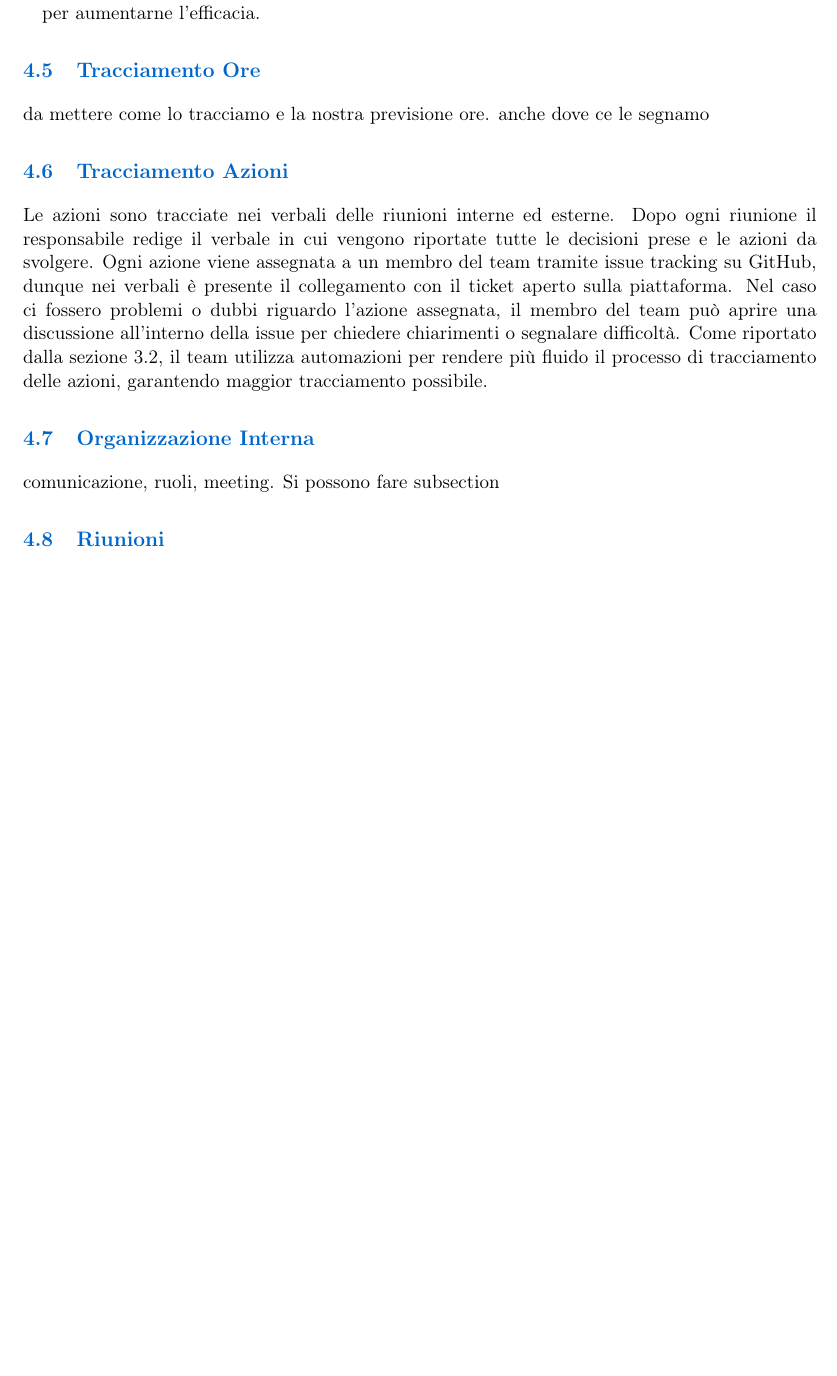
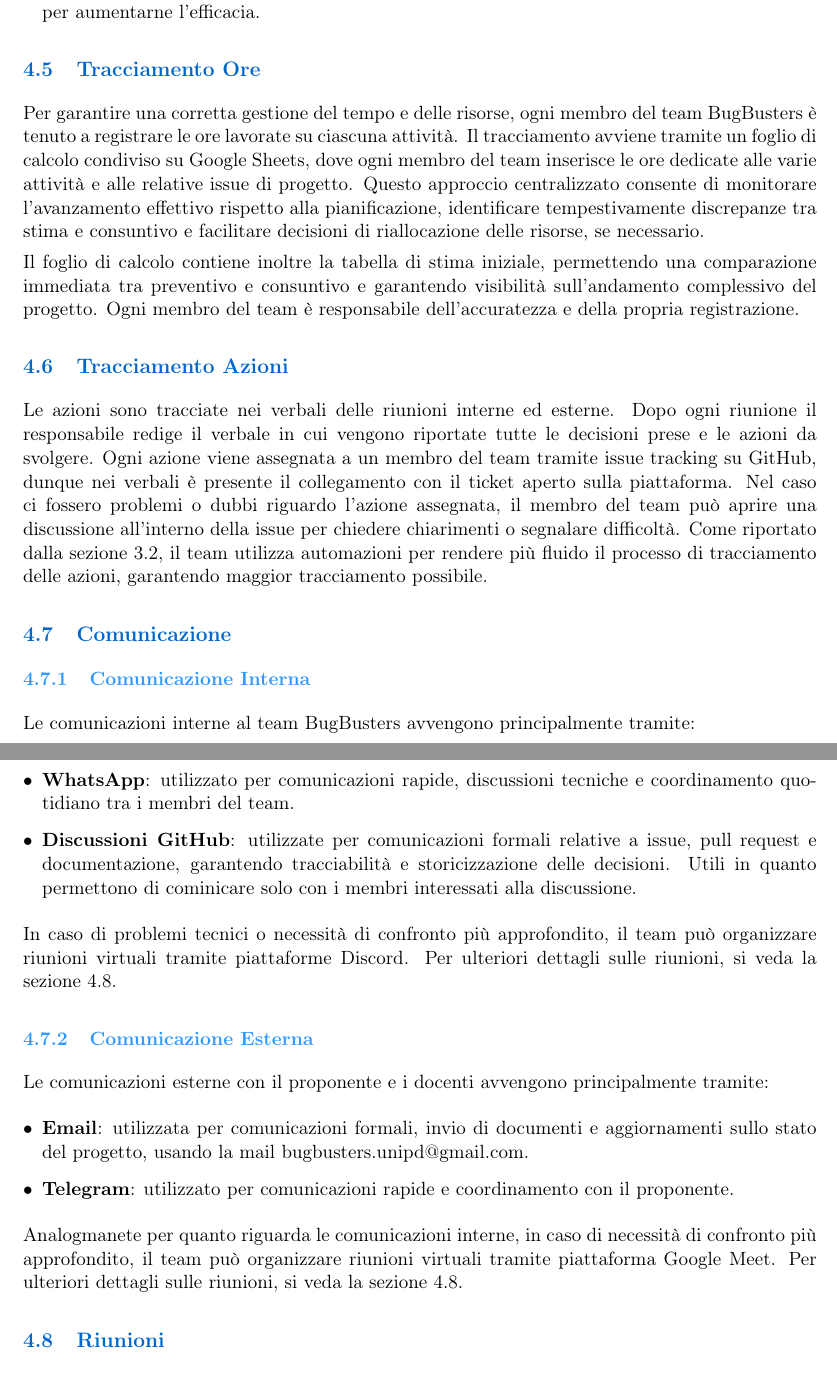
Before and after one commit to BugBustersUnipd/DocumentazioneSWE, a LaTeX document (RTB/NORME DI PROGETTO/Norme di Progetto.tex): part of page 21 of 23 before the commit and two parts of pages 21 and 22 of 24 after it, the two joined at a grey line, cut so that both start at the same text, the shorter picture padded with empty space. Compiled offline with pdfLaTeX.

Commit message:
aggiornamento organizzazione e correzzione su argomenti precedenti

```diff
--- a/RTB/NORME DI PROGETTO/Norme di Progetto.tex
+++ b/RTB/NORME DI PROGETTO/Norme di Progetto.tex
@@ -809,7 +810,21 @@ In particolare dovrà occuparsi di:
 \end{itemize}
 
 \subsection{Tracciamento Ore}
-da mettere come lo tracciamo e la nostra previsione ore. anche dove ce le segnamo
+Per garantire una corretta gestione del tempo e delle risorse, ogni
+membro del team BugBusters è tenuto a registrare le ore lavorate su
+ciascuna attività. Il tracciamento avviene tramite un foglio di
+calcolo condiviso su Google Sheets, dove ogni membro del team
+inserisce le ore dedicate alle varie attività e alle relative
+issue di progetto. Questo approccio centralizzato consente di
+monitorare l'avanzamento effettivo rispetto alla pianificazione,
+identificare tempestivamente discrepanze tra stima e consuntivo e
+facilitare decisioni di riallocazione delle risorse, se necessario.
+
+Il foglio di calcolo contiene inoltre la tabella di stima iniziale,
+permettendo una comparazione immediata tra preventivo e consuntivo
+e garantendo visibilità sull'andamento complessivo del progetto.
+Ogni membro del team è responsabile dell'accuratezza e della propria registrazione.
+
 
 \subsection{Tracciamento Azioni}
 Le azioni sono tracciate nei verbali delle riunioni interne ed esterne.
@@ -822,10 +837,29 @@ all'interno della issue per chiedere chiarimenti o segnalare difficoltà.
 Come riportato dalla sezione \ref{gestione configurazione}, il team utilizza automazioni per rendere
 più fluido il processo di tracciamento delle azioni, garantendo maggior tracciamento possibile.
 
-\subsection{Organizzazione Interna}
-comunicazione, ruoli, meeting. Si possono fare subsection
+\subsection{Comunicazione}
+\subsubsection{Comunicazione Interna}
+Le comunicazioni interne al team BugBusters avvengono principalmente tramite:
+\begin{itemize}
+    \item \textbf{WhatsApp}: utilizzato per comunicazioni rapide, discussioni tecniche e coordinamento quotidiano tra i membri del team.
+    \item \textbf{Discussioni GitHub}: utilizzate per comunicazioni formali relative a issue, pull request e documentazione,
+    garantendo tracciabilità e storicizzazione delle decisioni. Utili in quanto permettono di cominicare solo con i membri interessati alla discussione.
+\end{itemize}
+In caso di problemi tecnici o necessità di confronto più approfondito, il team può organizzare riunioni virtuali tramite piattaforme Discord.
+Per ulteriori dettagli sulle riunioni, si veda la sezione \ref{riunioni}.
 
-\subsection{Riunioni}
+\subsubsection{Comunicazione Esterna}
+Le comunicazioni esterne con il proponente e i docenti avvengono principalmente tramite:
+\begin{itemize}
+    \item \textbf{Email}: utilizzata per comunicazioni formali, invio di documenti e aggiornamenti sullo stato del progetto,
+    usando la mail bugbusters.unipd@gmail.com.
+    \item \textbf{Telegram}: utilizzato per comunicazioni rapide e coordinamento con il proponente.
+\end{itemize}
+Analogmanete per quanto riguarda le comunicazioni interne, in caso
+di necessità di confronto più approfondito, il team può organizzare riunioni virtuali tramite piattaforma Google Meet.
+Per ulteriori dettagli sulle riunioni, si veda la sezione \ref{riunioni}.
+
+\subsection{Riunioni}\label{riunioni}
 \subsubsection{Riunioni Interne}
 \subsubsection{Riunioni Esterne}
 \section{Standard di progetto}
```
Also changed, not shown: RTB/NORME DI PROGETTO/Norme di Progetto.pdf, RTB/NORME DI PROGETTO/Norme di Progetto.tex (1 more changed lines).
